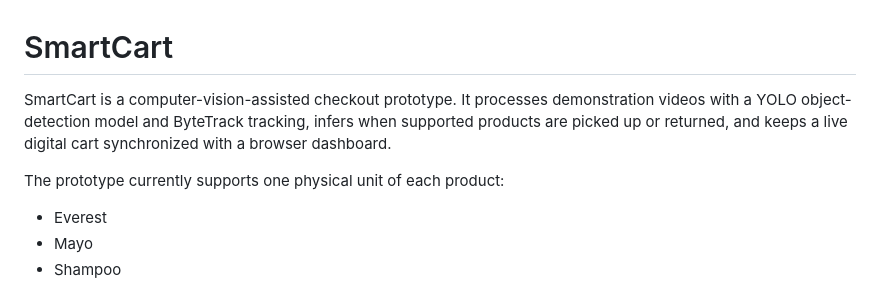
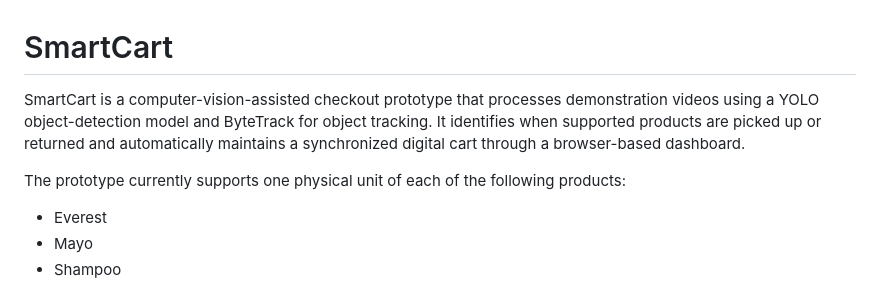
Before and after one commit to omjhamtani/Smartcart, a Markdown page: README.md, the part around the change. Rendered like a GitHub page.

Commit message:
Refine README description and product list

```diff
--- a/README.md
+++ b/README.md
@@ -1,8 +1,8 @@
 # SmartCart
 
-SmartCart is a computer-vision-assisted checkout prototype. It processes demonstration videos with a YOLO object-detection model and ByteTrack tracking, infers when supported products are picked up or returned, and keeps a live digital cart synchronized with a browser dashboard.
+SmartCart is a computer-vision-assisted checkout prototype that processes demonstration videos using a YOLO object-detection model and ByteTrack for object tracking. It identifies when supported products are picked up or returned and automatically maintains a synchronized digital cart through a browser-based dashboard.
 
-The prototype currently supports one physical unit of each product:
+The prototype currently supports one physical unit of each of the following products:
 
 - Everest
 - Mayo
```
